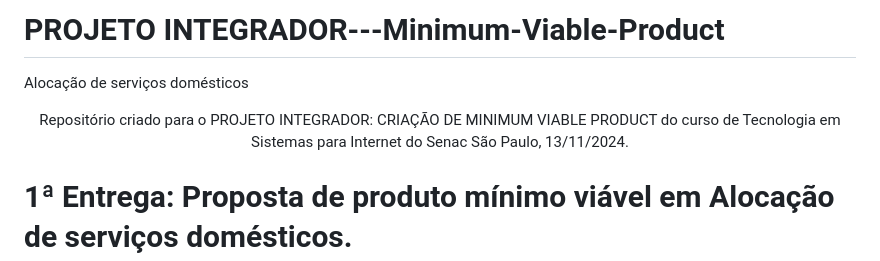
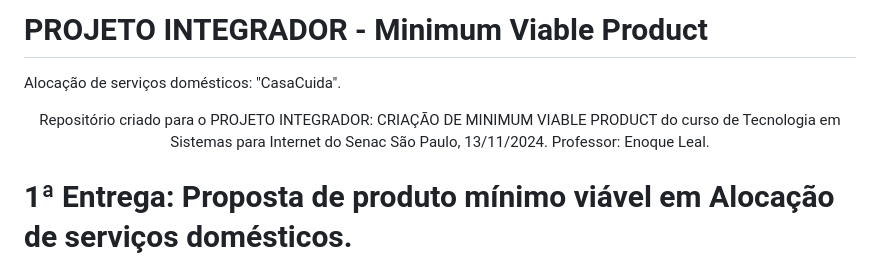
Before and after one commit to SRLB50/PI---Minimum-Viable-Product, a Markdown page: README.md, the part around the change. GitHub-like rendering.

```diff
--- a/README.md
+++ b/README.md
@@ -1,7 +1,7 @@
-# PROJETO INTEGRADOR---Minimum-Viable-Product
-Alocação de serviços domésticos
+# PROJETO INTEGRADOR - Minimum Viable Product
+Alocação de serviços domésticos: "CasaCuida".
 
-<p align="center">Repositório criado para o PROJETO INTEGRADOR: CRIAÇÃO DE MINIMUM VIABLE PRODUCT do curso de Tecnologia em Sistemas para Internet do Senac São Paulo, 13/11/2024.</p>
+<p align="center">Repositório criado para o PROJETO INTEGRADOR: CRIAÇÃO DE MINIMUM VIABLE PRODUCT do curso de Tecnologia em Sistemas para Internet do Senac São Paulo, 13/11/2024. Professor: Enoque Leal.</p>
 
 # 1ª Entrega: Proposta de produto mínimo viável em Alocação de serviços domésticos.
 
```
